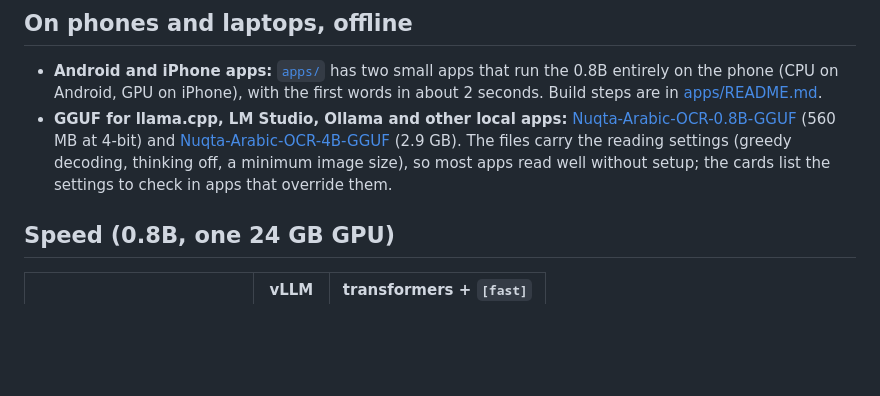
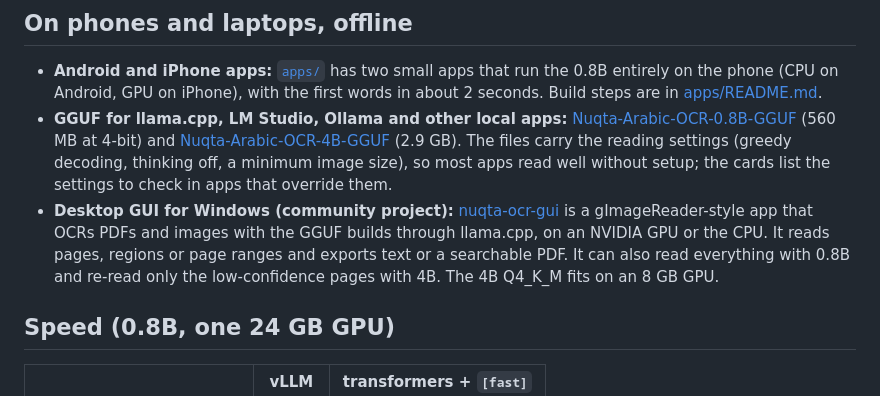
Before and after one commit to SalahAlHaismawi/nuqta-ocr, a Markdown page: README.md, the part around the change. GitHub-like rendering; blank space fills up the shorter version.

Commit message:
README: link a community desktop GUI (Windows, llama.cpp)
Co-Authored-By: Claude Opus 5.5 <noreply@anthropic.com>

```diff
--- a/README.md
+++ b/README.md
@@ -65,6 +65,10 @@ nuqta read passport.jpg --mode id --json
   [Nuqta-Arabic-OCR-4B-GGUF](https://huggingface.co/SalahALHaismawi/Nuqta-Arabic-OCR-4B-GGUF) (2.9 GB). The files carry the reading
   settings (greedy decoding, thinking off, a minimum image size), so most apps read well without setup; the cards
   list the settings to check in apps that override them.
+- **Desktop GUI for Windows (community project):** [nuqta-ocr-gui](https://github.com/hadi4172/nuqta-ocr-gui) is a
+  gImageReader-style app that OCRs PDFs and images with the GGUF builds through llama.cpp, on an NVIDIA GPU or the CPU.
+  It reads pages, regions or page ranges and exports text or a searchable PDF. It can also read everything with 0.8B and
+  re-read only the low-confidence pages with 4B. The 4B Q4_K_M fits on an 8 GB GPU.
 
 ## Speed (0.8B, one 24 GB GPU)
 
```
